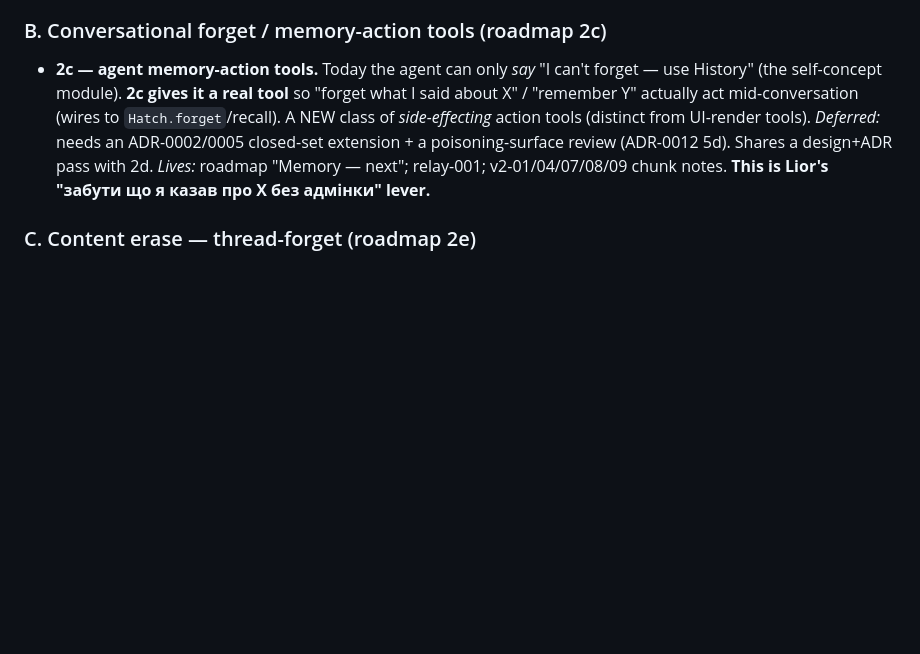
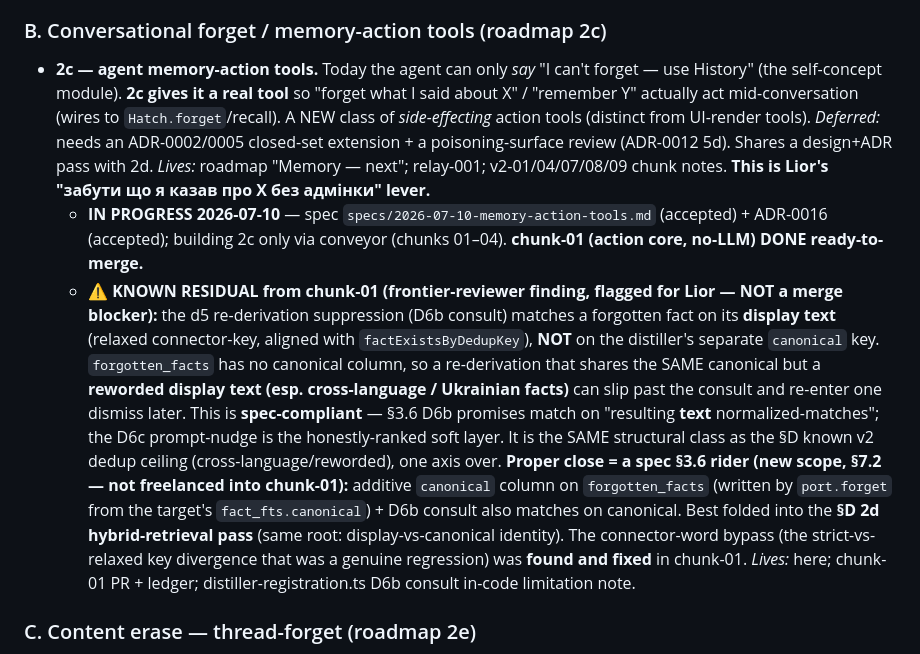
Before and after one commit to LiorBraginsky/AgenticEngine, a Markdown page: orchestration/docs/memory-backlog.md, the part around the change. Drawn GitHub-style; blank space fills up the shorter version.

Commit message:
docs(2c-01): plan + chunk in-progress + d5 canonical-axis residual backlog note
Co-Authored-By: Claude Opus 4.8 (1M context) <noreply@anthropic.com>

```diff
--- a/orchestration/docs/memory-backlog.md
+++ b/orchestration/docs/memory-backlog.md
@@ -83,6 +83,24 @@ The structure is sound for single-user dogfood. Everything below is **deferred /
   poisoning-surface review (ADR-0012 5d). Shares a design+ADR pass with 2d. *Lives:* roadmap "Memory —
   next"; relay-001; v2-01/04/07/08/09 chunk notes. **This is Lior's "забути що я казав про X без
   адмінки" lever.**
+  - **IN PROGRESS 2026-07-10** — spec `specs/2026-07-10-memory-action-tools.md` (accepted) + ADR-0016
+    (accepted); building 2c only via conveyor (chunks 01–04). **chunk-01 (action core, no-LLM) DONE
+    ready-to-merge.**
+  - **⚠️ KNOWN RESIDUAL from chunk-01 (frontier-reviewer finding, flagged for Lior — NOT a merge
+    blocker):** the d5 re-derivation suppression (D6b consult) matches a forgotten fact on its
+    **display text** (relaxed connector-key, aligned with `factExistsByDedupKey`), **NOT** on the
+    distiller's separate `canonical` key. `forgotten_facts` has no canonical column, so a re-derivation
+    that shares the SAME canonical but a **reworded display text (esp. cross-language / Ukrainian
+    facts)** can slip past the consult and re-enter one dismiss later. This is **spec-compliant** —
+    §3.6 D6b promises match on "resulting **text** normalized-matches"; the D6c prompt-nudge is the
+    honestly-ranked soft layer. It is the SAME structural class as the §D known v2 dedup ceiling
+    (cross-language/reworded), one axis over. **Proper close = a spec §3.6 rider (new scope, §7.2 — not
+    freelanced into chunk-01):** additive `canonical` column on `forgotten_facts` (written by
+    `port.forget` from the target's `fact_fts.canonical`) + D6b consult also matches on canonical.
+    Best folded into the **§D 2d hybrid-retrieval pass** (same root: display-vs-canonical identity).
+    The connector-word bypass (the strict-vs-relaxed key divergence that was a genuine regression) was
+    **found and fixed** in chunk-01. *Lives:* here; chunk-01 PR + ledger; distiller-registration.ts
+    D6b consult in-code limitation note.
 
 ### C. Content erase — thread-forget  (roadmap 2e)
 - **thread-forget** — forget a WHOLE conversation (content-erase), the chosen replacement for the
```
Also changed, not shown: 2 other files.
